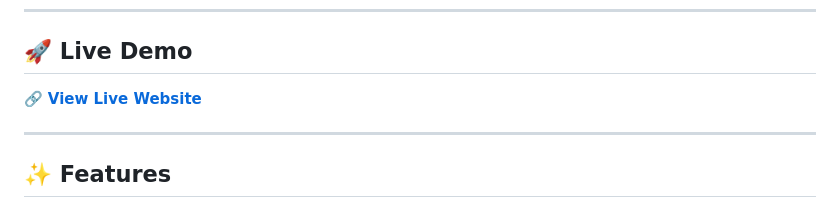
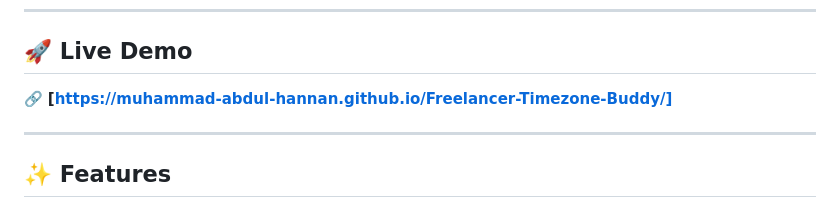
Before and after one commit to Muhammad-Abdul-Hannan/Freelancer-Timezone-Buddy, a Markdown page: README.md, the part around the change. Rendered like a GitHub page.

```diff
--- a/README.md
+++ b/README.md
@@ -10,7 +10,7 @@ Built with pure **HTML, CSS, and JavaScript**, leveraging the **Intl API** for r
 
 ## 🚀 Live Demo
 
-🔗 **[View Live Website]([https://muhammad-abdul-hannan.github.io/Freelancer-Timezone-Buddy/])**
+🔗 **[https://muhammad-abdul-hannan.github.io/Freelancer-Timezone-Buddy/]**
 
 ---
 
```
